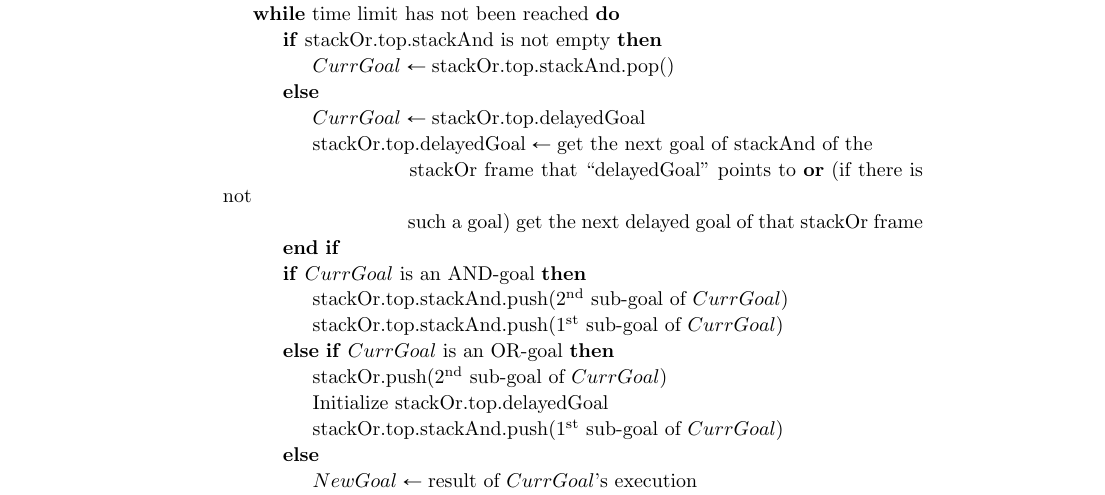
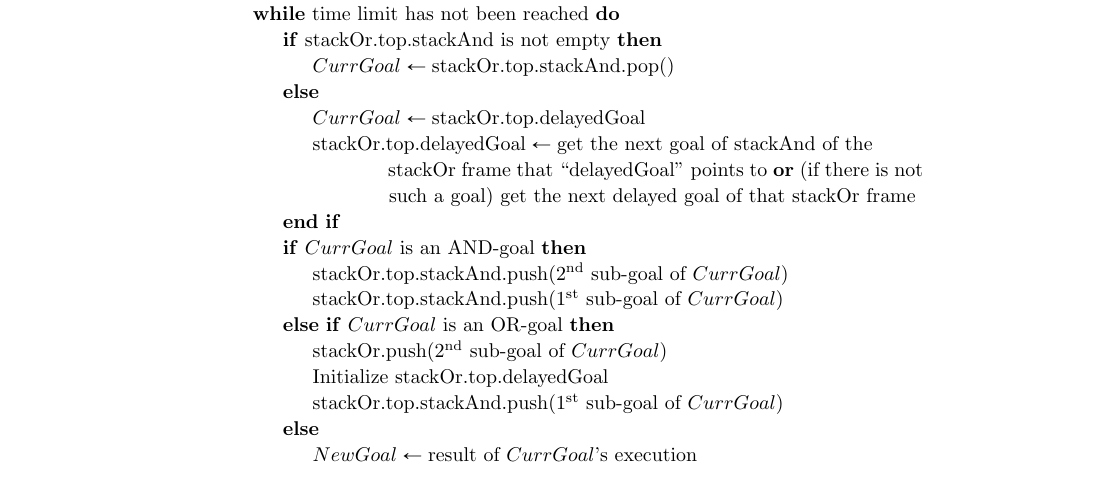
Before and after one commit to pothitos/Pluggable_Search_Methods, a LaTeX document (Search_Methods.tex): part of page 5 of 20, cut so that both start at the same text. Compiled offline with pdfLaTeX.

Commit message:
Revert "Widen indentation"
This reverts commit 1d3199762fc1fa98087d6958f0f40e882a032876.

```diff
--- a/Search_Methods.tex
+++ b/Search_Methods.tex
@@ -327,9 +327,9 @@ goals hierarchy.
                   \mathrm{stackOr.top.delayedGoal}$
           \State $\mathrm{stackOr.top.delayedGoal} \gets
                  \textrm{get}$ the next goal of stackAnd of
-                 the \\ \hspace{9em} stackOr frame that
+                 the \\ \hspace{8em} stackOr frame that
                  ``delayedGoal'' points to \textbf{or} (if
-                 there is not \\ \hspace{9em} such a goal)
+                 there is not \\ \hspace{8em} such a goal)
                  get the next delayed goal of that stackOr
                  frame
         \EndIf
```
